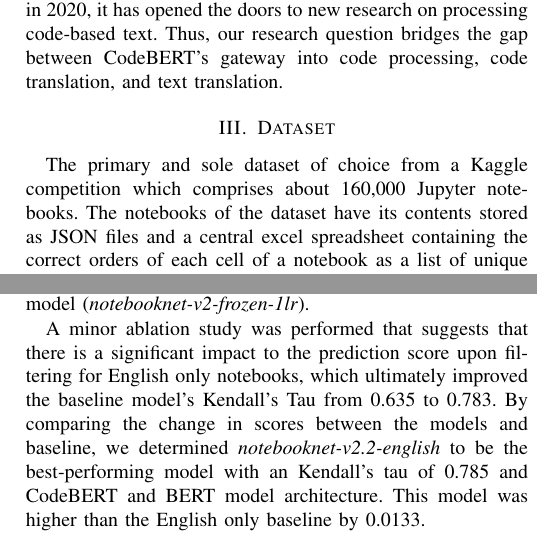
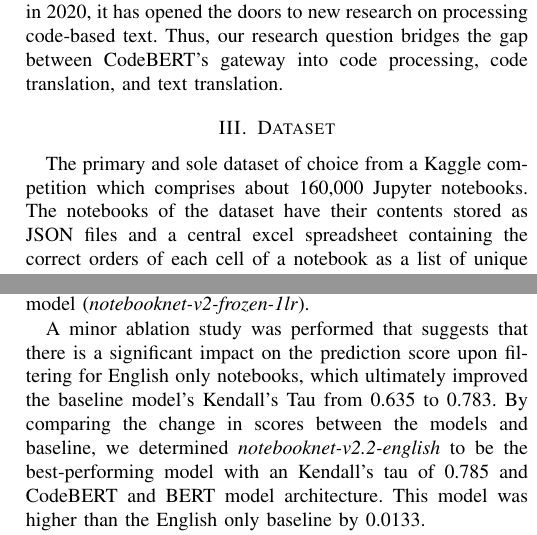
Before and after one commit to sotoodaa-ucb/ucb_mids_w266_project, a LaTeX paper (res/report.tex): two parts of the columns of pages 2 and 5 of 5, joined at a grey line, cut so that both start at the same text. Compiled offline with pdfLaTeX.

Commit message:
Fix typos and grammatical issues in report.

```diff
--- a/res/report.tex
+++ b/res/report.tex
@@ -69,10 +69,7 @@ In April 2020, Kumar et al. was the first to approach text ordering as a ranking
 Within text-ordering research, Kendall’s Tau was the most widely-used metric. Kendall’s tau, proposed in 2003, is “a measure of rank correlation” that “estimat[es] the distance between a system-generated and a human-generated gold-standard order (Lapata 2006). Although less widely used than Spearman’s rank correlation coefficient in the NLP field as a whole, Kendall’s tau is the metric of choice in text-ordering tasks due to its correlation with human judgment. While prior text ordering research are primarily language-based models, our project required research into encoding python code and CodeBERT was the first and most noteworthy bimodal model developed by Microsoft pre-trained for natural language code search and code documentation (Feng et al. 2020). Published in 2020, it has opened the doors to new research on processing code-based text. Thus, our research question bridges the gap between CodeBERT’s gateway into code processing, code translation, and text translation.
 
 \section{Dataset}
-The primary and sole dataset of choice from a Kaggle competition which comprises about 160,000 Jupyter notebooks. The notebooks of the dataset have its contents stored as JSON files and a central excel spreadsheet containing the correct orders of each cell of a notebook as a list of unique cell identifiers. This required a merging of the various data components to achieve a suitable dataset in preparation for training. Each individual cell is classified as code or markdown, which contains unprocessed free-text with an ensemble of unicode characters. The test and validation set provided by the competition contains ordered python code cells with shuffled markdown cells, in which the goal of the model is to determine the correct order of markdown cells relative to the code cells.
-
-\subsection{English Notebooks}
-Given that natural language processing has a large emphasis on semantic meaning and order between sequences of characters, we aim to explore the variability and generalizability of our model’s performance on various languages. However, for simplicity, we opted to focus a large portion of experiments on English only notebooks to avoid unwanted biases from the severe class imbalance discussed below.
+The primary and sole dataset of choice from a Kaggle competition which comprises about 160,000 Jupyter notebooks. The notebooks of the dataset have their contents stored as JSON files and a central excel spreadsheet containing the correct orders of each cell of a notebook as a list of unique cell identifiers. This required a merging of the various data components to achieve a suitable dataset in preparation for training. Each individual cell is classified as code or markdown, which contains unprocessed free-text with an ensemble of unicode characters. The test and validation set provided by the competition contains ordered python code cells with shuffled markdown cells, in which the goal of the model is to determine the correct order of markdown cells relative to the code cells.
 
 \begin{figure}[h]
   \centering
@@ -83,8 +80,11 @@ Given that natural language processing has a large emphasis on semantic meaning
 \begin{figure}[h]
   \centering
   \includegraphics[width=\linewidth]{freq}
-  \caption{Bar chart of the top 8 non-english notebooks in the dataset. There are roughly 16,000 english notebooks, indicating a severe language imbalance.}
+  \caption{Bar chart of the top 8 non-English notebooks in the dataset. There are roughly 16,000 English notebooks, indicating a severe language imbalance.}
 \end{figure}
+
+\subsection{English Notebooks}
+Given that natural language processing has a large emphasis on semantic meaning and order between sequences of characters, we aim to explore the variability and generalizability of our model’s performance in various languages. However, for simplicity, we opted to focus a large portion of experiments on English only notebooks to avoid unwanted biases from the severe class imbalance discussed below.
 
 %% TODO: ADD REFERENCE TO SPACY HERE
 In order to classify the dataset based on the language embedding in the markdown we utilized SpaCy models. The SpaCy model En\_core\_web\_sm, which is a pipeline trained on written web text, allowed us to utilize state-of-the-art (SOTA)  (92.0\% parser, 97.48\% tagger, 85.5\% accuracies named entity recognition(NER)) natural language models to classify languages of the  notebooks with ease.  By simply extracting the Markdown cells in each notebook, SpaCy returns the language of the string with the corresponding probability.
@@ -263,7 +263,7 @@ Predictions are evaluated by the Kendall tau correlation between predicted cell
 
 Table II compares our key experiments. The NotebookNet Baseline is trained on the entire training set including all languages and achieved a Kendall’s tau of 0.635. Adding an Average Pooling 1D hidden layer increased the score slightly to 0.648 (\textit{notebooknet-baseline-pooling1d}). When observing loss plots, it was clear that the baseline models overfit on the training data, in which adding more hidden layers improved validation metrics. Replacing CodeBert with GraphCodeBert significantly lowered the score to 0.544, which is 0.345 lower than our baseline Kendall’s Tau (\textit{notebooknet-v2-graphcodebert}). Freezing Bert layers also did not improve the model (\textit{notebooknet-v2-frozen-1lr}).
 
-A minor ablation study was performed that suggests that there is a significant impact to the prediction score upon filtering for English only notebooks, which ultimately improved the baseline model’s Kendall’s Tau from  0.635 to 0.783. By comparing the change in scores between the models and baseline, we determined \textit{notebooknet-v2.2-english} to be the best-performing model with an Kendall’s tau of 0.785 and CodeBERT and BERT model architecture. This model was higher than the English only baseline by 0.0133.
+A minor ablation study was performed that suggests that there is a significant impact on the prediction score upon filtering for English only notebooks, which ultimately improved the baseline model’s Kendall’s Tau from  0.635 to 0.783. By comparing the change in scores between the models and baseline, we determined \textit{notebooknet-v2.2-english} to be the best-performing model with an Kendall’s tau of 0.785 and CodeBERT and BERT model architecture. This model was higher than the English only baseline by 0.0133.
 
 Though we were not able to significantly improve our baseline through our experiments, they yielded several findings around performance differences between data sampling, layers, transformers. Initially, we hypothesized that GraphCodeBert would outperform CodeBERT because GraphCodeBERT is based on CodeBERT and leverages a semantic-level structure of code. A potential reason is that the transformer’s pre-trained task does not better suit our purposes of matching text to code. Freezing Bert did not improve the model as expected because the transformer weights are not tuned to differing noise of the new dataset. Adding layers improve our model as expected, but not to the magnitude that we desired.
 
```
Also changed, not shown: res/freq.png, res/report.pdf, res/report.tex (8 more changed lines).
